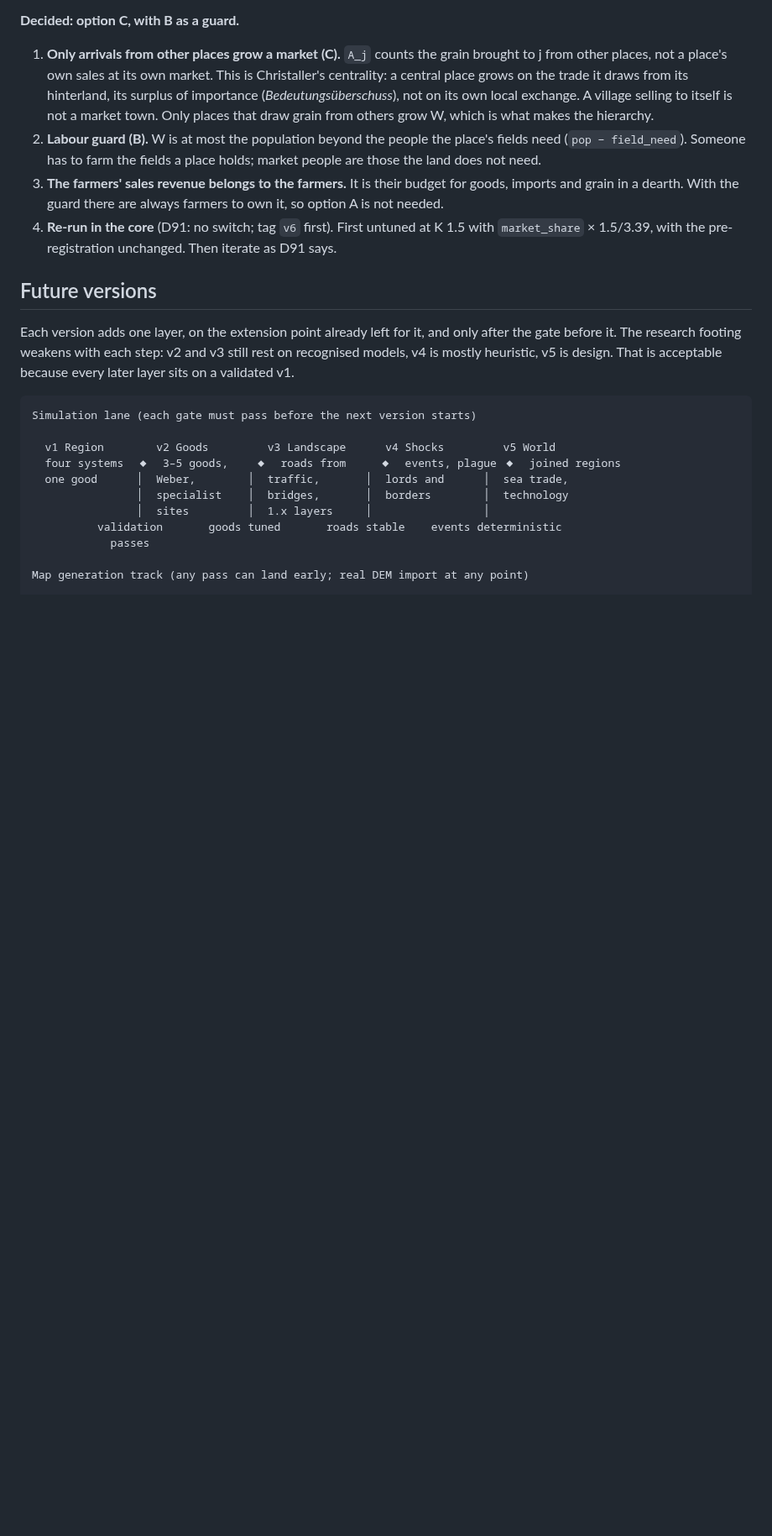
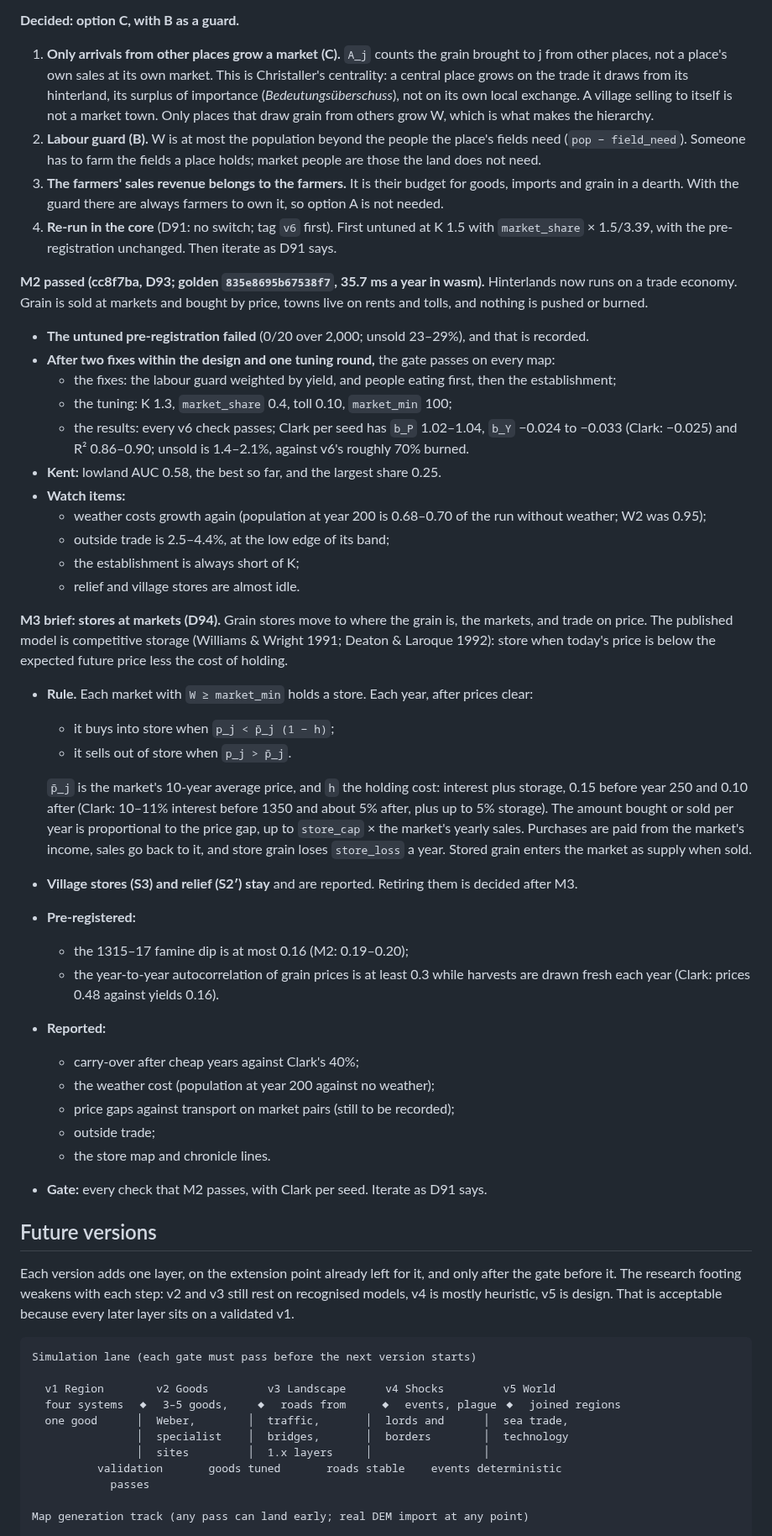
Before and after one commit to tenebrius/Hinterlands, a Markdown page: docs/foundation.md, the part around the change. Shown at 84% size. GitHub-like rendering; blank space fills up the shorter version.

Commit message:
v7 marketplaces, designer: M2 accepted (trade economy in the core); M3 market stores by competitive storage briefed (D94)
Co-Authored-By: Claude Opus 5.5 <noreply@anthropic.com>
Claude-Session: https://claude.ai/code/session_01FV7PafZcE8MXsZnCyjBuYd

```diff
--- a/docs/foundation.md
+++ b/docs/foundation.md
@@ -800,6 +800,37 @@ Then stop for review.
 3. **The farmers' sales revenue belongs to the farmers.** It is their budget for goods, imports and grain in a dearth. With the guard there are always farmers to own it, so option A is not needed.
 4. **Re-run in the core** (D91: no switch; tag `v6` first). First untuned at K 1.5 with `market_share` × 1.5/3.39, with the pre-registration unchanged. Then iterate as D91 says.
 
+**M2 passed (cc8f7ba, D93; golden `835e8695b67538f7`, 35.7 ms a year in wasm).** Hinterlands now runs on a trade economy. Grain is sold at markets and bought by price, towns live on rents and tolls, and nothing is pushed or burned.
+- **The untuned pre-registration failed** (0/20 over 2,000; unsold 23–29%), and that is recorded.
+- **After two fixes within the design and one tuning round,** the gate passes on every map:
+  - the fixes: the labour guard weighted by yield, and people eating first, then the establishment;
+  - the tuning: K 1.3, `market_share` 0.4, toll 0.10, `market_min` 100;
+  - the results: every v6 check passes; Clark per seed has `b_P` 1.02–1.04, `b_Y` −0.024 to −0.033 (Clark: −0.025) and R² 0.86–0.90; unsold is 1.4–2.1%, against v6's roughly 70% burned.
+- **Kent:** lowland AUC 0.58, the best so far, and the largest share 0.25.
+- **Watch items:**
+  - weather costs growth again (population at year 200 is 0.68–0.70 of the run without weather; W2 was 0.95);
+  - outside trade is 2.5–4.4%, at the low edge of its band;
+  - the establishment is always short of K;
+  - relief and village stores are almost idle.
+
+**M3 brief: stores at markets (D94).** Grain stores move to where the grain is, the markets, and trade on price. The published model is competitive storage (Williams & Wright 1991; Deaton & Laroque 1992): store when today's price is below the expected future price less the cost of holding.
+- **Rule.** Each market with `W ≥ market_min` holds a store. Each year, after prices clear:
+  - it buys into store when `p_j < p̄_j (1 − h)`;
+  - it sells out of store when `p_j > p̄_j`.
+
+  `p̄_j` is the market's 10-year average price, and `h` the holding cost: interest plus storage, 0.15 before year 250 and 0.10 after (Clark: 10–11% interest before 1350 and about 5% after, plus up to 5% storage). The amount bought or sold per year is proportional to the price gap, up to `store_cap` × the market's yearly sales. Purchases are paid from the market's income, sales go back to it, and store grain loses `store_loss` a year. Stored grain enters the market as supply when sold.
+- **Village stores (S3) and relief (S2′) stay** and are reported. Retiring them is decided after M3.
+- **Pre-registered:**
+  - the 1315–17 famine dip is at most 0.16 (M2: 0.19–0.20);
+  - the year-to-year autocorrelation of grain prices is at least 0.3 while harvests are drawn fresh each year (Clark: prices 0.48 against yields 0.16).
+- **Reported:**
+  - carry-over after cheap years against Clark's 40%;
+  - the weather cost (population at year 200 against no weather);
+  - price gaps against transport on market pairs (still to be recorded);
+  - outside trade;
+  - the store map and chronicle lines.
+- **Gate:** every check that M2 passes, with Clark per seed. Iterate as D91 says.
+
 ## Future versions
 
 Each version adds one layer, on the extension point already left for it, and only after the gate before it. The research footing weakens with each step: v2 and v3 still rest on recognised models, v4 is mostly heuristic, v5 is design. That is acceptable because every later layer sits on a validated v1.
```
Also changed, not shown: docs/designer-context.md (+2 -1 lines).
